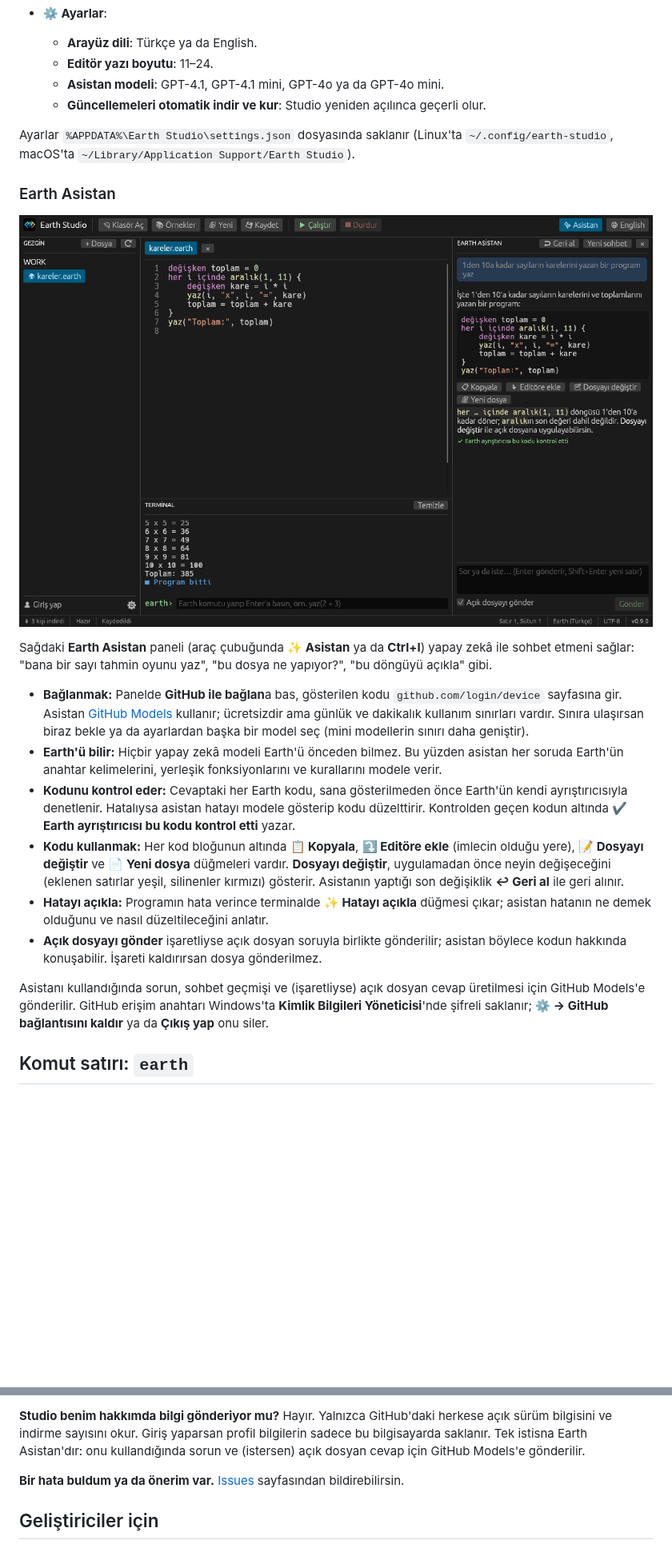
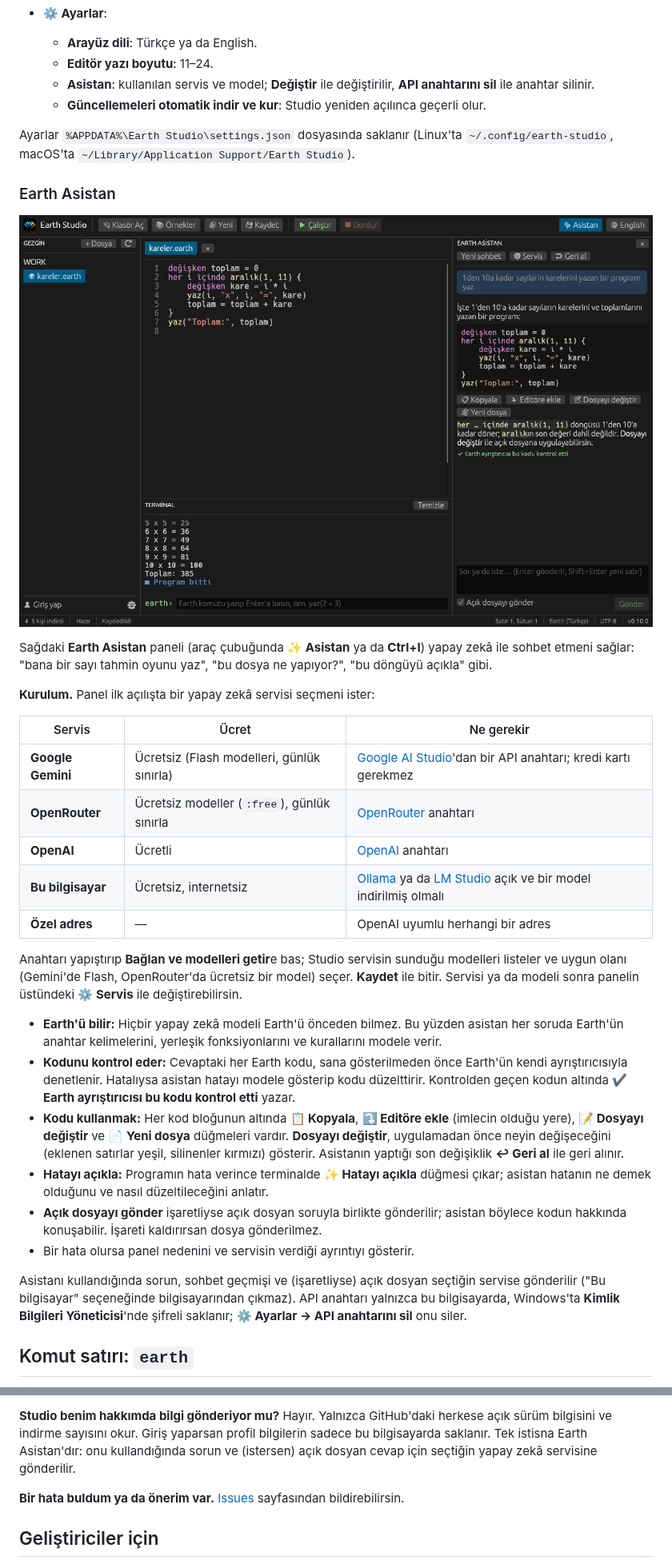
Before and after one commit to MahmutSibal/earth-lang, a Markdown page: README.md, 2 parts joined by grey strips. Shown at 80% size. Drawn GitHub-style; pictures changed too: docs/asistan.png; blank space fills up the shorter version.

```diff
--- a/README.md
+++ b/README.md
@@ -220,7 +220,8 @@ Sol alt köşede iki düğme var:
 - **⚙ Ayarlar**:
   - **Arayüz dili**: Türkçe ya da English.
   - **Editör yazı boyutu**: 11–24.
-  - **Asistan modeli**: GPT-4.1, GPT-4.1 mini, GPT-4o ya da GPT-4o mini.
+  - **Asistan**: kullanılan servis ve model; **Değiştir** ile değiştirilir,
+    **API anahtarını sil** ile anahtar silinir.
   - **Güncellemeleri otomatik indir ve kur**: Studio yeniden açılınca
     geçerli olur.
 
@@ -235,12 +236,21 @@ Sağdaki **Earth Asistan** paneli (araç çubuğunda **✨ Asistan** ya da
 **Ctrl+I**) yapay zekâ ile sohbet etmeni sağlar: "bana bir sayı tahmin oyunu
 yaz", "bu dosya ne yapıyor?", "bu döngüyü açıkla" gibi.
 
-- **Bağlanmak:** Panelde **GitHub ile bağlan**a bas, gösterilen kodu
-  `github.com/login/device` sayfasına gir. Asistan
-  [GitHub Models](https://github.com/marketplace/models) kullanır; ücretsizdir
-  ama günlük ve dakikalık kullanım sınırları vardır. Sınıra ulaşırsan biraz
-  bekle ya da ayarlardan başka bir model seç (mini modellerin sınırı daha
-  geniştir).
+**Kurulum.** Panel ilk açılışta bir yapay zekâ servisi seçmeni ister:
+
+| Servis | Ücret | Ne gerekir |
+|---|---|---|
+| **Google Gemini** | Ücretsiz (Flash modelleri, günlük sınırla) | [Google AI Studio](https://aistudio.google.com/apikey)'dan bir API anahtarı; kredi kartı gerekmez |
+| **OpenRouter** | Ücretsiz modeller (`:free`), günlük sınırla | [OpenRouter](https://openrouter.ai/keys) anahtarı |
+| **OpenAI** | Ücretli | [OpenAI](https://platform.openai.com/api-keys) anahtarı |
+| **Bu bilgisayar** | Ücretsiz, internetsiz | [Ollama](https://ollama.com) ya da [LM Studio](https://lmstudio.ai) açık ve bir model indirilmiş olmalı |
+| **Özel adres** | — | OpenAI uyumlu herhangi bir adres |
+
+Anahtarı yapıştırıp **Bağlan ve modelleri getir**e bas; Studio servisin
+sunduğu modelleri listeler ve uygun olanı (Gemini'de Flash, OpenRouter'da
+ücretsiz bir model) seçer. **Kaydet** ile bitir. Servisi ya da modeli sonra
+panelin üstündeki **⚙ Servis** ile değiştirebilirsin.
+
 - **Earth'ü bilir:** Hiçbir yapay zekâ modeli Earth'ü önceden bilmez. Bu
   yüzden asistan her soruda Earth'ün anahtar kelimelerini, yerleşik
   fonksiyonlarını ve kurallarını modele verir.
@@ -259,11 +269,13 @@ yaz", "bu dosya ne yapıyor?", "bu döngüyü açıkla" gibi.
 - **Açık dosyayı gönder** işaretliyse açık dosyan soruyla birlikte gönderilir;
   asistan böylece kodun hakkında konuşabilir. İşareti kaldırırsan dosya
   gönderilmez.
+- Bir hata olursa panel nedenini ve servisin verdiği ayrıntıyı gösterir.
 
 Asistanı kullandığında sorun, sohbet geçmişi ve (işaretliyse) açık dosyan
-cevap üretilmesi için GitHub Models'e gönderilir. GitHub erişim anahtarı
-Windows'ta **Kimlik Bilgileri Yöneticisi**'nde şifreli saklanır; **⚙ →
-GitHub bağlantısını kaldır** ya da **Çıkış yap** onu siler.
+seçtiğin servise gönderilir ("Bu bilgisayar" seçeneğinde bilgisayarından
+çıkmaz). API anahtarı yalnızca bu bilgisayarda, Windows'ta **Kimlik Bilgileri
+Yöneticisi**'nde şifreli saklanır; **⚙ Ayarlar → API anahtarını sil** onu
+siler.
 
 ## Komut satırı: `earth`
 
@@ -1043,7 +1055,7 @@ sorun olursa ekran kartı sürücülerini güncelle ya da
 herkese açık sürüm bilgisini ve indirme sayısını okur. Giriş yaparsan
 profil bilgilerin sadece bu bilgisayarda saklanır. Tek istisna Earth
 Asistan'dır: onu kullandığında sorun ve (istersen) açık dosyan cevap için
-GitHub Models'e gönderilir.
+seçtiğin yapay zekâ servisine gönderilir.
 
 **Bir hata buldum ya da önerim var.**
 [Issues](https://github.com/MahmutSibal/earth-lang/issues) sayfasından
```
Also changed, not shown: other parts of README.md (+5 -4 lines), 10 other files.
